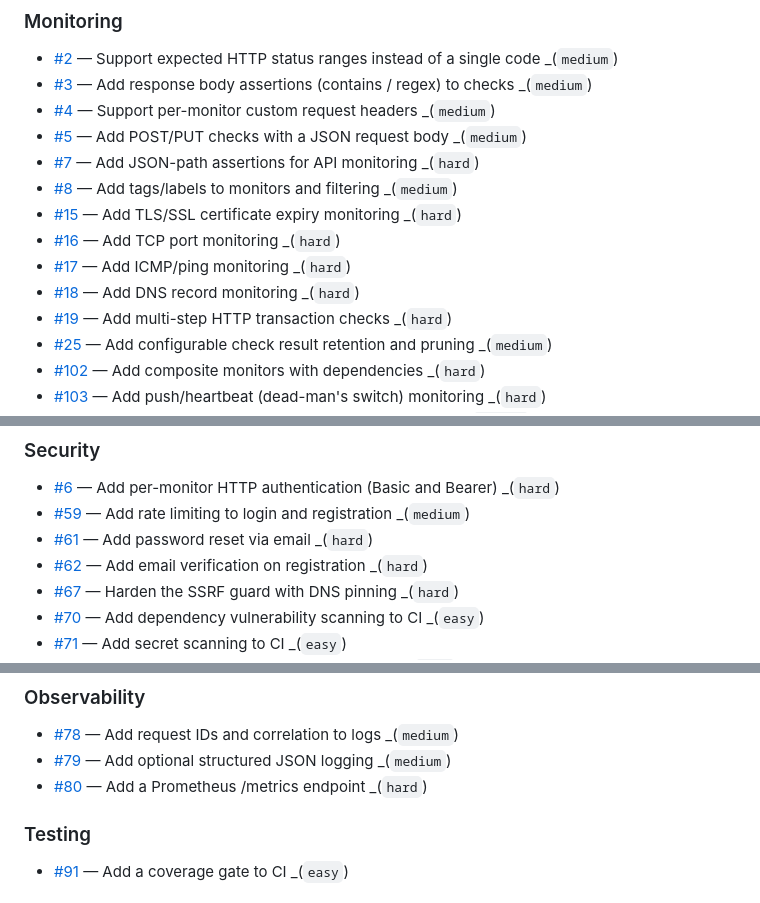
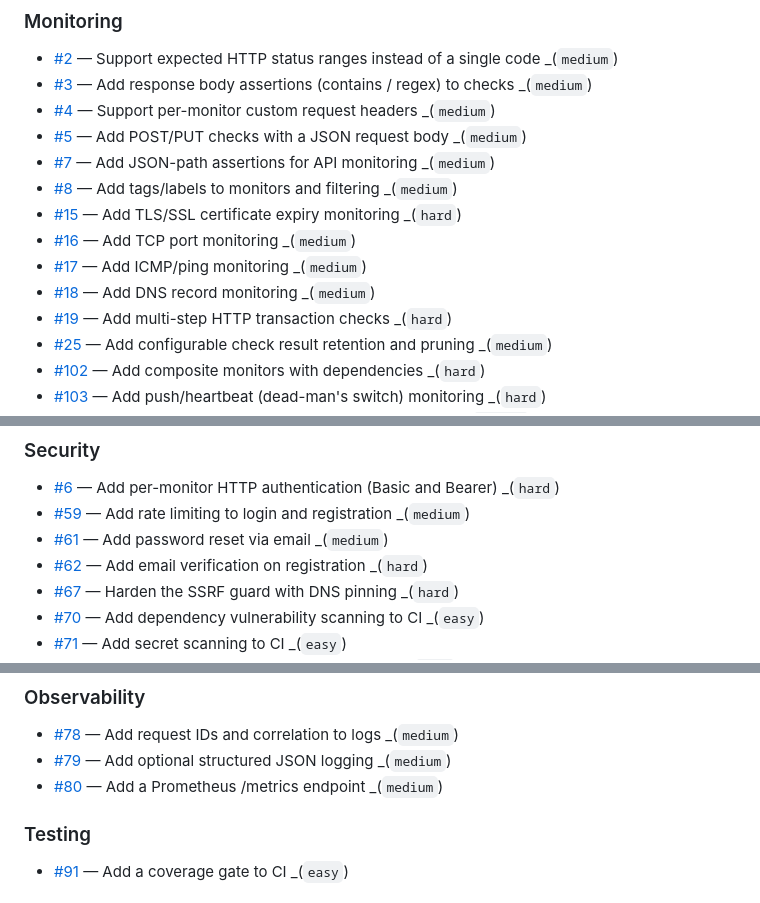
Before and after one commit to Optimus-Primex/Primus, a Markdown page: BACKLOG.md, 3 parts joined by grey strips. GitHub-like rendering.

Commit message:
docs: rebalance borderline complexity ratings in the backlog

```diff
--- a/BACKLOG.md
+++ b/BACKLOG.md
@@ -12,12 +12,12 @@ _Active issues: 41 · Deferred ideas: 151._
 - [#3](https://github.com/Primex-Tech/Primus/issues/3) — Add response body assertions (contains / regex) to checks _(`medium`)
 - [#4](https://github.com/Primex-Tech/Primus/issues/4) — Support per-monitor custom request headers _(`medium`)
 - [#5](https://github.com/Primex-Tech/Primus/issues/5) — Add POST/PUT checks with a JSON request body _(`medium`)
-- [#7](https://github.com/Primex-Tech/Primus/issues/7) — Add JSON-path assertions for API monitoring _(`hard`)
+- [#7](https://github.com/Primex-Tech/Primus/issues/7) — Add JSON-path assertions for API monitoring _(`medium`)
 - [#8](https://github.com/Primex-Tech/Primus/issues/8) — Add tags/labels to monitors and filtering _(`medium`)
 - [#15](https://github.com/Primex-Tech/Primus/issues/15) — Add TLS/SSL certificate expiry monitoring _(`hard`)
-- [#16](https://github.com/Primex-Tech/Primus/issues/16) — Add TCP port monitoring _(`hard`)
-- [#17](https://github.com/Primex-Tech/Primus/issues/17) — Add ICMP/ping monitoring _(`hard`)
-- [#18](https://github.com/Primex-Tech/Primus/issues/18) — Add DNS record monitoring _(`hard`)
+- [#16](https://github.com/Primex-Tech/Primus/issues/16) — Add TCP port monitoring _(`medium`)
+- [#17](https://github.com/Primex-Tech/Primus/issues/17) — Add ICMP/ping monitoring _(`medium`)
+- [#18](https://github.com/Primex-Tech/Primus/issues/18) — Add DNS record monitoring _(`medium`)
 - [#19](https://github.com/Primex-Tech/Primus/issues/19) — Add multi-step HTTP transaction checks _(`hard`)
 - [#25](https://github.com/Primex-Tech/Primus/issues/25) — Add configurable check result retention and pruning _(`medium`)
 - [#102](https://github.com/Primex-Tech/Primus/issues/102) — Add composite monitors with dependencies _(`hard`)
@@ -45,7 +45,7 @@ _Active issues: 41 · Deferred ideas: 151._
 
 - [#6](https://github.com/Primex-Tech/Primus/issues/6) — Add per-monitor HTTP authentication (Basic and Bearer) _(`hard`)
 - [#59](https://github.com/Primex-Tech/Primus/issues/59) — Add rate limiting to login and registration _(`medium`)
-- [#61](https://github.com/Primex-Tech/Primus/issues/61) — Add password reset via email _(`hard`)
+- [#61](https://github.com/Primex-Tech/Primus/issues/61) — Add password reset via email _(`medium`)
 - [#62](https://github.com/Primex-Tech/Primus/issues/62) — Add email verification on registration _(`hard`)
 - [#67](https://github.com/Primex-Tech/Primus/issues/67) — Harden the SSRF guard with DNS pinning _(`hard`)
 - [#70](https://github.com/Primex-Tech/Primus/issues/70) — Add dependency vulnerability scanning to CI _(`easy`)
@@ -62,7 +62,7 @@ _Active issues: 41 · Deferred ideas: 151._
 
 - [#78](https://github.com/Primex-Tech/Primus/issues/78) — Add request IDs and correlation to logs _(`medium`)
 - [#79](https://github.com/Primex-Tech/Primus/issues/79) — Add optional structured JSON logging _(`medium`)
-- [#80](https://github.com/Primex-Tech/Primus/issues/80) — Add a Prometheus /metrics endpoint _(`hard`)
+- [#80](https://github.com/Primex-Tech/Primus/issues/80) — Add a Prometheus /metrics endpoint _(`medium`)
 
 ### Testing
 
```
